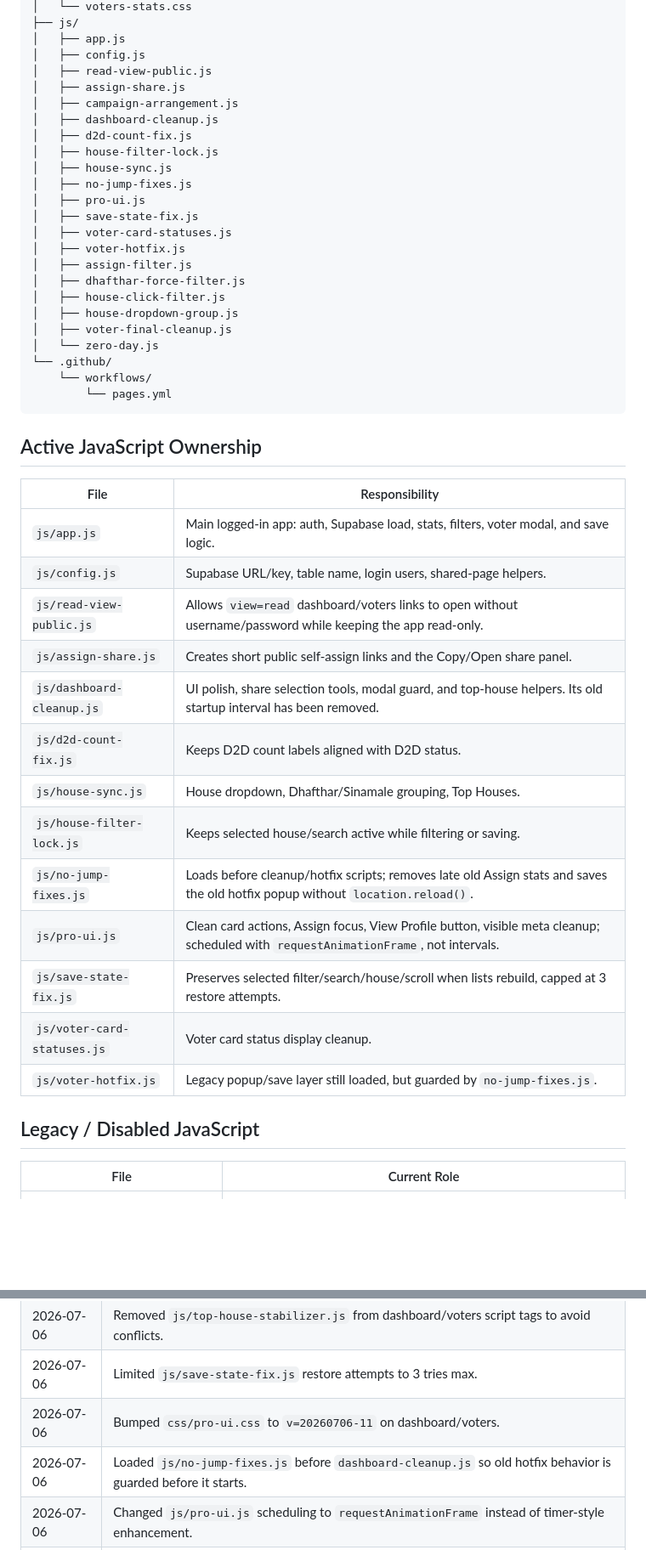
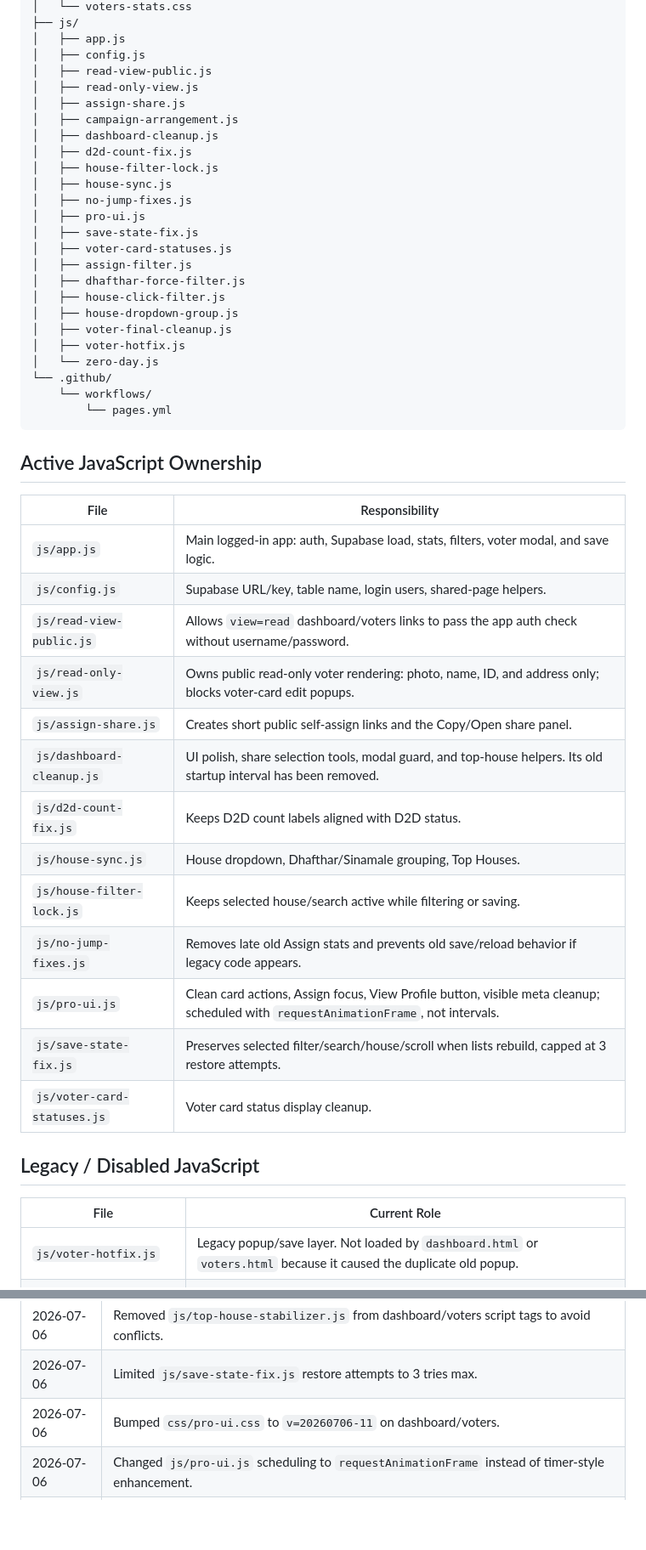
Before and after one commit to naappe/votelist2026, a Markdown page: README.md, 2 parts joined by grey strips. Shown at 85% size. Rendered like a GitHub page; blank space fills up the shorter version.

```diff
--- a/README.md
+++ b/README.md
@@ -39,6 +39,7 @@ votelist2026/
 │   ├── app.js
 │   ├── config.js
 │   ├── read-view-public.js
+│   ├── read-only-view.js
 │   ├── assign-share.js
 │   ├── campaign-arrangement.js
 │   ├── dashboard-cleanup.js
@@ -49,12 +50,12 @@ votelist2026/
 │   ├── pro-ui.js
 │   ├── save-state-fix.js
 │   ├── voter-card-statuses.js
-│   ├── voter-hotfix.js
 │   ├── assign-filter.js
 │   ├── dhafthar-force-filter.js
 │   ├── house-click-filter.js
 │   ├── house-dropdown-group.js
 │   ├── voter-final-cleanup.js
+│   ├── voter-hotfix.js
 │   └── zero-day.js
 └── .github/
     └── workflows/
@@ -67,22 +68,23 @@ votelist2026/
 |---|---|
 | `js/app.js` | Main logged-in app: auth, Supabase load, stats, filters, voter modal, and save logic. |
 | `js/config.js` | Supabase URL/key, table name, login users, shared-page helpers. |
-| `js/read-view-public.js` | Allows `view=read` dashboard/voters links to open without username/password while keeping the app read-only. |
+| `js/read-view-public.js` | Allows `view=read` dashboard/voters links to pass the app auth check without username/password. |
+| `js/read-only-view.js` | Owns public read-only voter rendering: photo, name, ID, and address only; blocks voter-card edit popups. |
 | `js/assign-share.js` | Creates short public self-assign links and the Copy/Open share panel. |
 | `js/dashboard-cleanup.js` | UI polish, share selection tools, modal guard, and top-house helpers. Its old startup interval has been removed. |
 | `js/d2d-count-fix.js` | Keeps D2D count labels aligned with D2D status. |
 | `js/house-sync.js` | House dropdown, Dhafthar/Sinamale grouping, Top Houses. |
 | `js/house-filter-lock.js` | Keeps selected house/search active while filtering or saving. |
-| `js/no-jump-fixes.js` | Loads before cleanup/hotfix scripts; removes late old Assign stats and saves the old hotfix popup without `location.reload()`. |
+| `js/no-jump-fixes.js` | Removes late old Assign stats and prevents old save/reload behavior if legacy code appears. |
 | `js/pro-ui.js` | Clean card actions, Assign focus, View Profile button, visible meta cleanup; scheduled with `requestAnimationFrame`, not intervals. |
 | `js/save-state-fix.js` | Preserves selected filter/search/house/scroll when lists rebuild, capped at 3 restore attempts. |
 | `js/voter-card-statuses.js` | Voter card status display cleanup. |
-| `js/voter-hotfix.js` | Legacy popup/save layer still loaded, but guarded by `no-jump-fixes.js`. |
 
 ## Legacy / Disabled JavaScript
 
 | File | Current Role |
 |---|---|
+| `js/voter-hotfix.js` | Legacy popup/save layer. Not loaded by `dashboard.html` or `voters.html` because it caused the duplicate old popup. |
 | `js/voter-final-cleanup.js` | Disabled compatibility shim. |
 | `js/dhafthar-force-filter.js` | Disabled compatibility shim. House logic is in `house-sync.js`. |
 | `js/house-click-filter.js` | Disabled compatibility shim. Top-house clicks belong to `house-sync.js`. |
@@ -114,7 +132,6 @@ votelist2026/
 | 2026-07-06 | Removed `js/top-house-stabilizer.js` from dashboard/voters script tags to avoid conflicts. |
 | 2026-07-06 | Limited `js/save-state-fix.js` restore attempts to 3 tries max. |
 | 2026-07-06 | Bumped `css/pro-ui.css` to `v=20260706-11` on dashboard/voters. |
-| 2026-07-06 | Loaded `js/no-jump-fixes.js` before `dashboard-cleanup.js` so old hotfix behavior is guarded before it starts. |
 | 2026-07-06 | Changed `js/pro-ui.js` scheduling to `requestAnimationFrame` instead of timer-style enhancement. |
 | 2026-07-06 | Updated `css/voters-stats.css` to hide duplicate old Assign stats and keep the stats strip stable. |
 | 2026-07-06 | Removed duplicate bottom voter-card result row while keeping the status chips. |
```
Also changed, not shown: other parts of README.md (+19 -3 lines).
